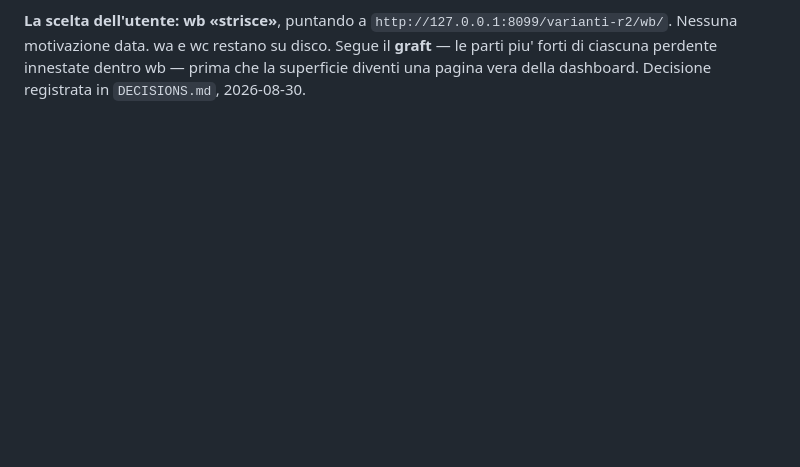
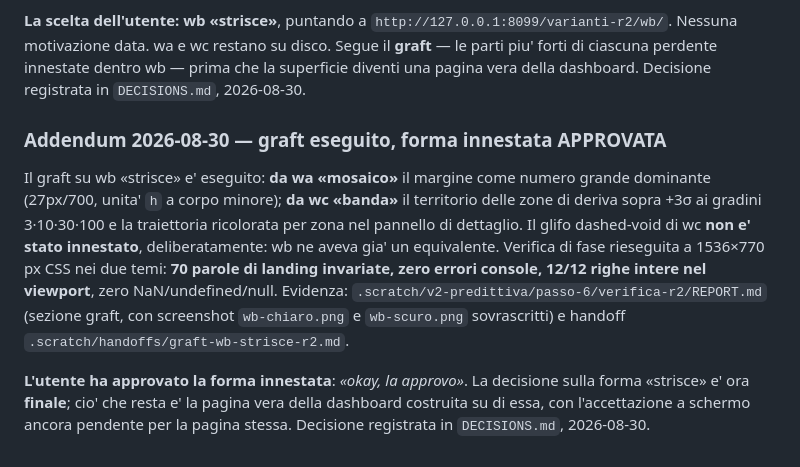
Before and after one commit to RazAndAlex/FillerStack, a Markdown page: .project/RECENT_WORK.md, the part around the change. Rendered like a GitHub page; blank space fills up the shorter version.

Commit message:
docs: la forma "strisce" innestata e' approvata — si costruisce la pagina vera

```diff
--- a/.project/RECENT_WORK.md
+++ b/.project/RECENT_WORK.md
@@ -2858,3 +2858,23 @@ screenshot mostra).
 restano su disco. Segue il **graft** — le parti piu' forti di ciascuna
 perdente innestate dentro wb — prima che la superficie diventi una pagina
 vera della dashboard. Decisione registrata in `DECISIONS.md`, 2026-08-30.
+
+### Addendum 2026-08-30 — graft eseguito, forma innestata APPROVATA
+
+Il graft su wb «strisce» e' eseguito: **da wa «mosaico»** il margine come
+numero grande dominante (27px/700, unita' `h` a corpo minore); **da wc
+«banda»** il territorio delle zone di deriva sopra +3σ ai gradini
+3·10·30·100 e la traiettoria ricolorata per zona nel pannello di dettaglio.
+Il glifo dashed-void di wc **non e' stato innestato**, deliberatamente: wb
+ne aveva gia' un equivalente. Verifica di fase rieseguita a 1536×770 px CSS
+nei due temi: **70 parole di landing invariate, zero errori console, 12/12
+righe intere nel viewport**, zero NaN/undefined/null. Evidenza:
+`.scratch/v2-predittiva/passo-6/verifica-r2/REPORT.md` (sezione graft, con
+screenshot `wb-chiaro.png` e `wb-scuro.png` sovrascritti) e handoff
+`.scratch/handoffs/graft-wb-strisce-r2.md`.
+
+**L'utente ha approvato la forma innestata**: *«okay, la approvo»*. La
+decisione sulla forma «strisce» e' ora **finale**; cio' che resta e' la
+pagina vera della dashboard costruita su di essa, con l'accettazione a
+schermo ancora pendente per la pagina stessa. Decisione registrata in
+`DECISIONS.md`, 2026-08-30.
```
Also changed, not shown: .project/DECISIONS.md (+21 -4 lines), .project/STATE.md (+14 -3 lines).
